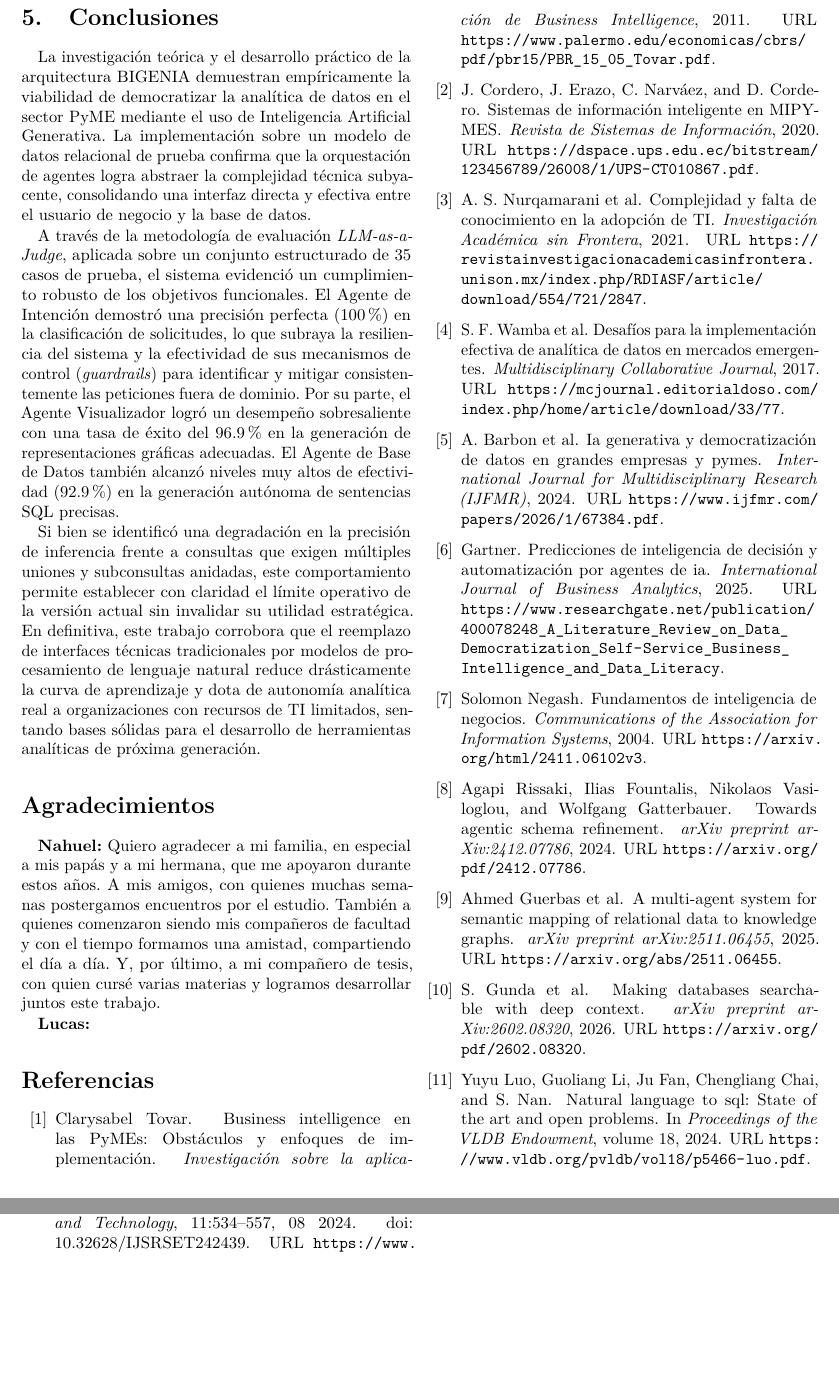
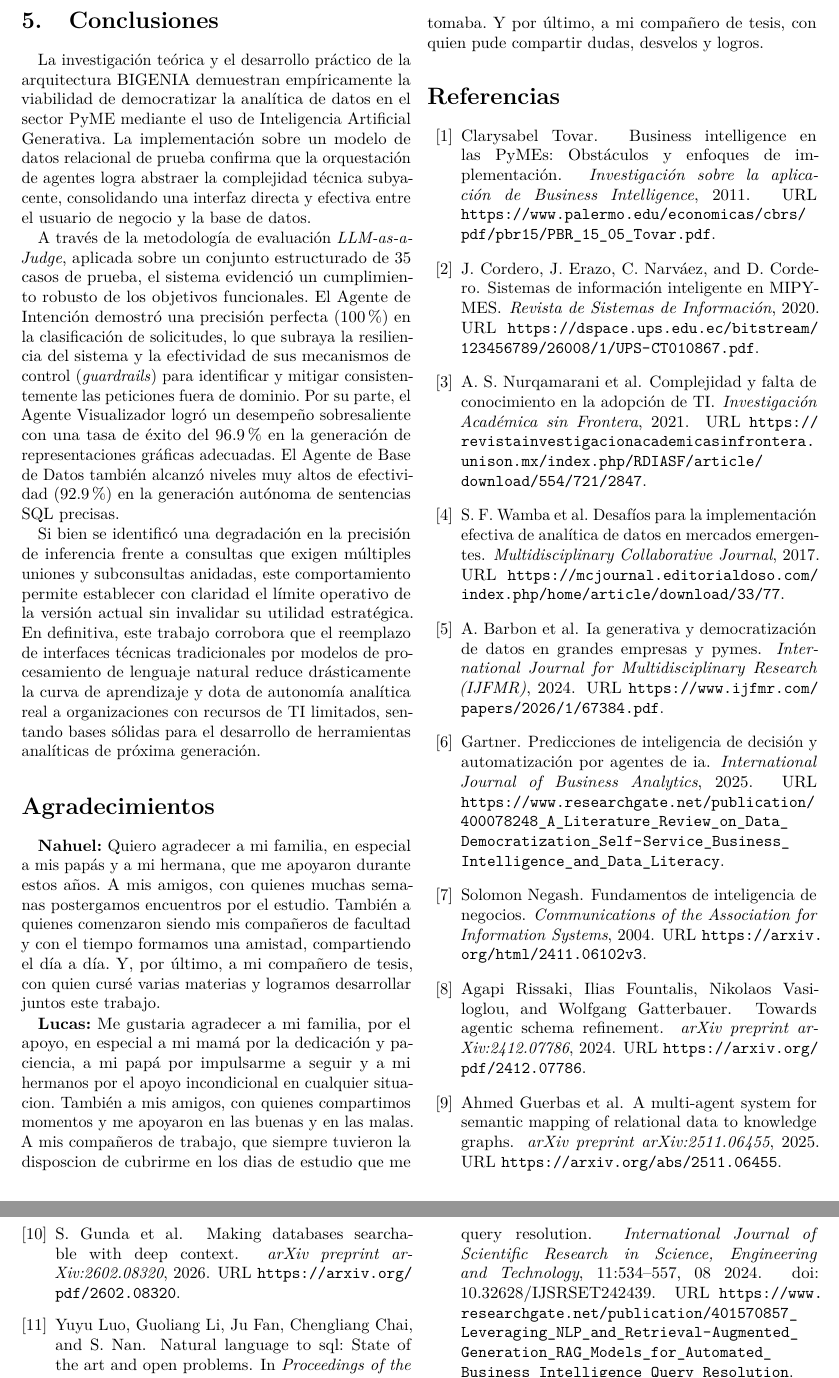
Before and after one commit to trabajo-final-de-grado-gendash/paper, a LaTeX paper (main.tex, which reads sections/agradecimientos.tex): two parts of pages 11 and 12 of 12, joined at a grey line, cut at the place of the change, the shorter picture padded with empty space. Compiled offline with pdfLaTeX.

Commit message:
docs: update acknowledgments section in thesis paper

```diff
--- a/sections/agradecimientos.tex
+++ b/sections/agradecimientos.tex
@@ -7,4 +7,10 @@ comenzaron siendo mis compañeros de facultad y con el tiempo formamos una
 amistad, compartiendo el día a día. Y, por último, a mi compañero de tesis,
 con quien cursé varias materias y logramos desarrollar juntos este trabajo.
 
-\textbf{Lucas:} % Aquí puede escribir sus agradecimientos.
+\textbf{Lucas:} Me gustaria agradecer a mi familia, por el apoyo, en especial a mi mamá
+por la dedicación y paciencia, a mi papá por impulsarme a seguir y a mi
+hermanos por el apoyo incondicional en cualquier situacion. También a mis amigos,
+con quienes compartimos momentos y me
+apoyaron en las buenas y en las malas. A mis compañeros de trabajo, que siempre tuvieron la disposcion
+de cubrirme en los dias de estudio que me tomaba. Y por último, a mi compañero
+de tesis, con quien pude compartir dudas, desvelos y logros.
```
